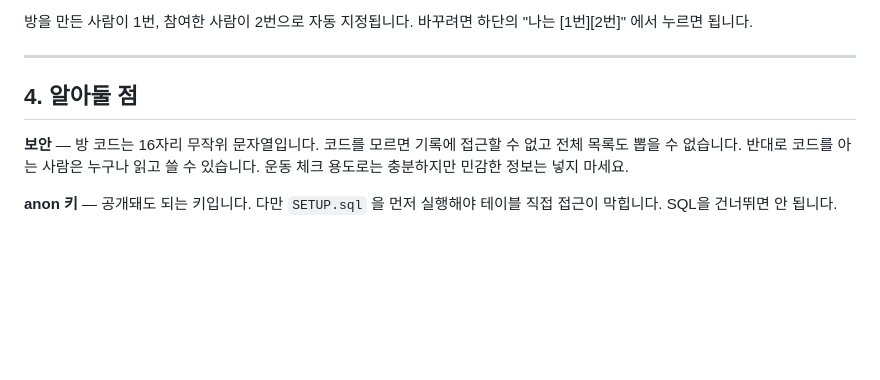
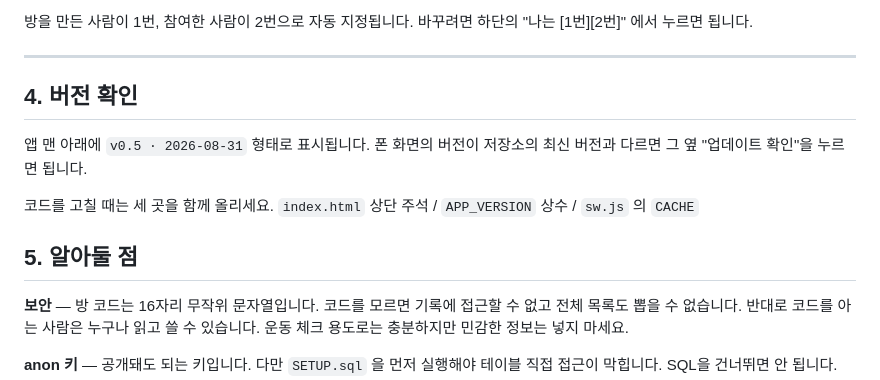
Before and after one commit to aaronkyung-a11y/fit4, a Markdown page: README.md, the part around the change. GitHub-like rendering; blank space fills up the shorter version.

Commit message:
v0.5: 버전 표시, HTML 네트워크 우선으로 캐시 고정 해소, 업데이트 확인 버튼

```diff
--- a/README.md
+++ b/README.md
@@ -52,7 +52,15 @@ window.FIT4_CONFIG = {
 
 ---
 
-## 4. 알아둘 점
+## 4. 버전 확인
+
+앱 맨 아래에 `v0.5 · 2026-08-31` 형태로 표시됩니다. 폰 화면의 버전이
+저장소의 최신 버전과 다르면 그 옆 "업데이트 확인"을 누르면 됩니다.
+
+코드를 고칠 때는 세 곳을 함께 올리세요.
+`index.html` 상단 주석 / `APP_VERSION` 상수 / `sw.js` 의 `CACHE`
+
+## 5. 알아둘 점
 
 **보안** — 방 코드는 16자리 무작위 문자열입니다. 코드를 모르면 기록에
 접근할 수 없고 전체 목록도 뽑을 수 없습니다. 반대로 코드를 아는 사람은
```
